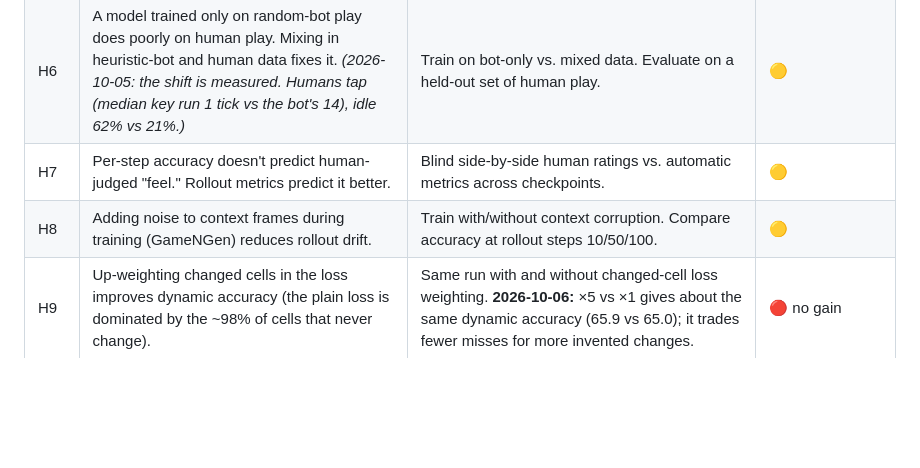
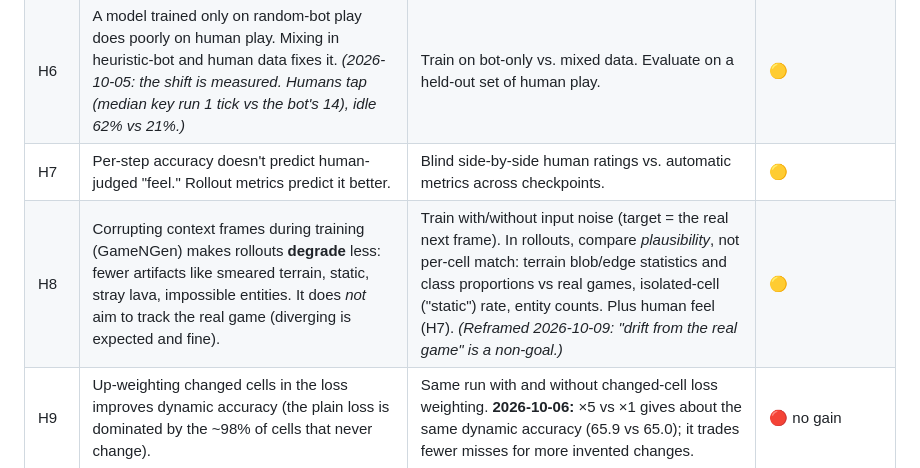
Before and after one commit to jschomay/thunder-lizard-next-frame-prediction, a Markdown page: HYPOTHESES.md, the part around the change. GitHub-like rendering; blank space fills up the shorter version.

Commit message:
H8 reframed: degradation, not divergence
Co-Authored-By: Claude Opus 5.5 <noreply@anthropic.com>

```diff
--- a/HYPOTHESES.md
+++ b/HYPOTHESES.md
@@ -11,7 +11,7 @@ Status: 🟡 open · 🟢 supported · 🔴 refuted. Each one links to the journ
 | H5 | Sampling from the predicted probabilities (instead of argmax) gives believable lava spread over rollouts. | Compare lava growth stats between real and dreamed rollouts. **2026-10-06:** independent per-cell sampling gives speckle noise and duplicated players, not believable terrain. | 🔴 refuted (simple form) |
 | H6 | A model trained only on random-bot play does poorly on human play. Mixing in heuristic-bot and human data fixes it. *(2026-10-05: the shift is measured. Humans tap (median key run 1 tick vs the bot's 14), idle 62% vs 21%.)* | Train on bot-only vs. mixed data. Evaluate on a held-out set of human play. | 🟡 |
 | H7 | Per-step accuracy doesn't predict human-judged "feel." Rollout metrics predict it better. | Blind side-by-side human ratings vs. automatic metrics across checkpoints. | 🟡 |
-| H8 | Adding noise to context frames during training (GameNGen) reduces rollout drift. | Train with/without context corruption. Compare accuracy at rollout steps 10/50/100. | 🟡 |
+| H8 | Corrupting context frames during training (GameNGen) makes rollouts **degrade** less: fewer artifacts like smeared terrain, static, stray lava, impossible entities. It does *not* aim to track the real game (diverging is expected and fine). | Train with/without input noise (target = the real next frame). In rollouts, compare *plausibility*, not per-cell match: terrain blob/edge statistics and class proportions vs real games, isolated-cell ("static") rate, entity counts. Plus human feel (H7). *(Reframed 2026-10-09: "drift from the real game" is a non-goal.)* | 🟡 |
 | H9 | Up-weighting changed cells in the loss improves dynamic accuracy (the plain loss is dominated by the ~98% of cells that never change). | Same run with and without changed-cell loss weighting. **2026-10-06:** ×5 vs ×1 gives about the same dynamic accuracy (65.9 vs 65.0); it trades fewer misses for more invented changes. | 🔴 no gain |
 | H10 | A "copy by default" model (predicts changes relative to the last frame) learns faster and gets far higher exact-frame accuracy than one that redraws every cell. | Residual/copy-prior head vs plain head, same budget. | 🟡 |
 | H11 | Splitting the entity output into *what's here* (empty/player/dino/skeleton) and *its facing/level* stops the player vanishing in argmax rollouts. | Rollout player-survival rate, split head vs flat 42-class head. | 🟢 argmax rollouts: player present in 100% of frames (was vanishing in 4/6); sampling still multiplies |
```
